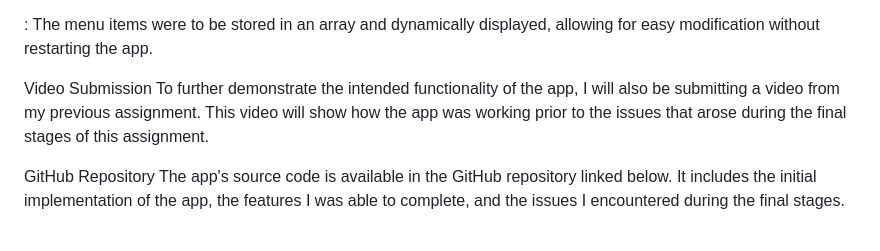
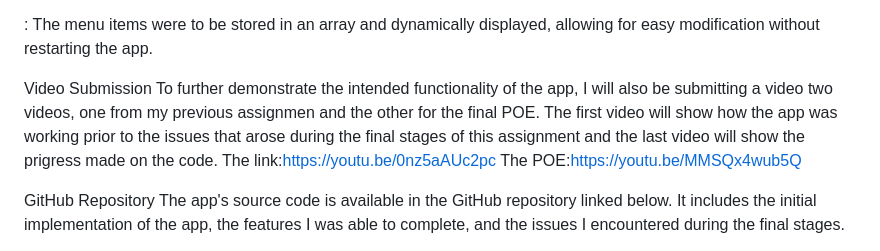
Before and after one commit to ST10443731/chefmenu, a Markdown page: README.md, the part around the change. Drawn GitHub-style.

```diff
--- a/README.md
+++ b/README.md
@@ -31,7 +31,9 @@ Expected Features (Not Displayed)
 : The menu items were to be stored in an array and dynamically displayed, allowing for easy modification without restarting the app.
 
 Video Submission
-To further demonstrate the intended functionality of the app, I will also be submitting a video from my previous assignment. This video will show how the app was working prior to the issues that arose during the final stages of this assignment.
+To further demonstrate the intended functionality of the app, I will also be submitting a video two videos, one  from my previous assignmen and the other for the final POE. The first video will show how the app was working prior to the issues that arose during the final stages of this assignment and the last video will show the prigress made on the code.
+The link:https://youtu.be/0nz5aAUc2pc
+The POE:https://youtu.be/MMSQx4wub5Q
 
 GitHub Repository
 The app's source code is available in the GitHub repository linked below. It includes the initial implementation of the app, the features I was able to complete, and the issues I encountered during the final stages.
```
